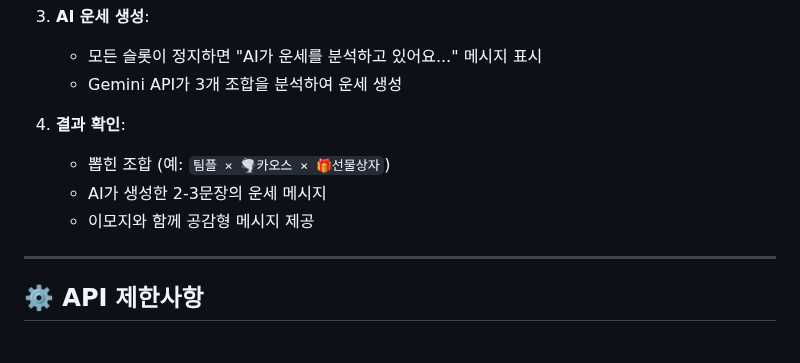
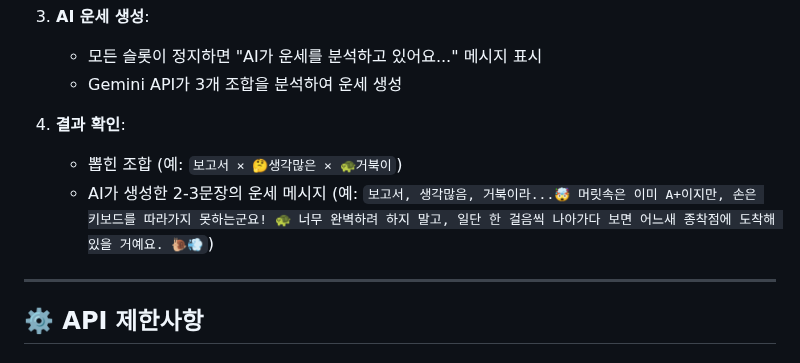
Before and after one commit to dommanga/slot-machine, a Markdown page: README.md, the part around the change. Drawn GitHub-style.

```diff
--- a/README.md
+++ b/README.md
@@ -203,9 +203,9 @@ http://localhost:3000
 
 4. **결과 확인**:
 
-   - 뽑힌 조합 (예: `팀플 × 🌪️카오스 × 🎁선물상자`)
+   - 뽑힌 조합 (예: `보고서 × 🤔생각많은 × 🐢거북이`)
    - AI가 생성한 2-3문장의 운세 메시지
-   - 이모지와 함께 공감형 메시지 제공
+     (예: `보고서, 생각많음, 거북이라...🤯 머릿속은 이미 A+이지만, 손은 키보드를 따라가지 못하는군요! 🐢 너무 완벽하려 하지 말고, 일단 한 걸음씩 나아가다 보면 어느새 종착점에 도착해 있을 거예요. 🐌💨`)
 
 ---
 
```
